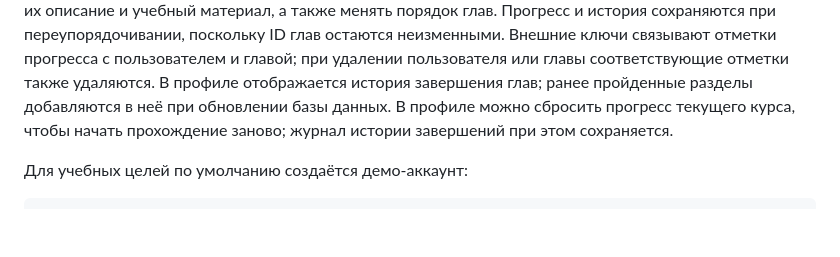
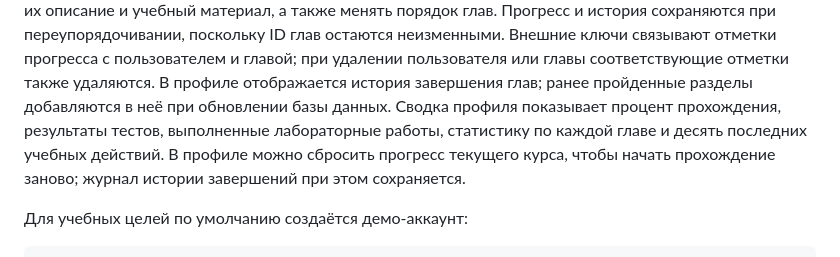
Before and after one commit to schvp/study_guide, a Markdown page: README.md, the part around the change. Drawn GitHub-style; blank space fills up the shorter version.

Commit message:
Document student profile statistics

```diff
--- a/README.md
+++ b/README.md
@@ -42,7 +42,9 @@ python app.py
 Внешние ключи связывают отметки прогресса с пользователем и главой; при удалении
 пользователя или главы соответствующие отметки также удаляются. В профиле
 отображается история завершения глав; ранее пройденные разделы добавляются в неё
-при обновлении базы данных. В профиле можно сбросить прогресс текущего курса,
+при обновлении базы данных. Сводка профиля показывает процент прохождения,
+результаты тестов, выполненные лабораторные работы, статистику по каждой главе и
+десять последних учебных действий. В профиле можно сбросить прогресс текущего курса,
 чтобы начать прохождение заново; журнал истории завершений при этом сохраняется.
 
 Для учебных целей по умолчанию создаётся демо-аккаунт:
```
